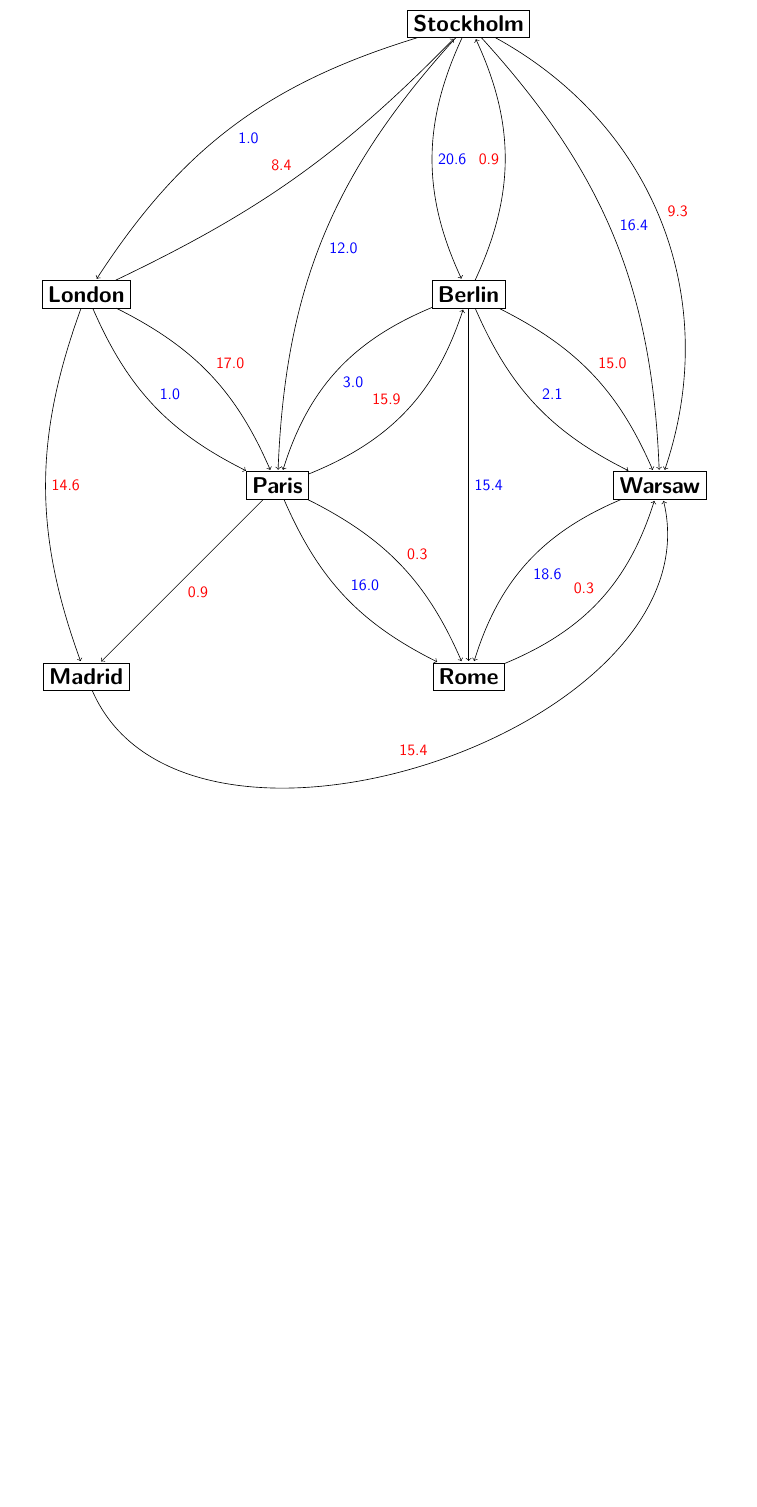
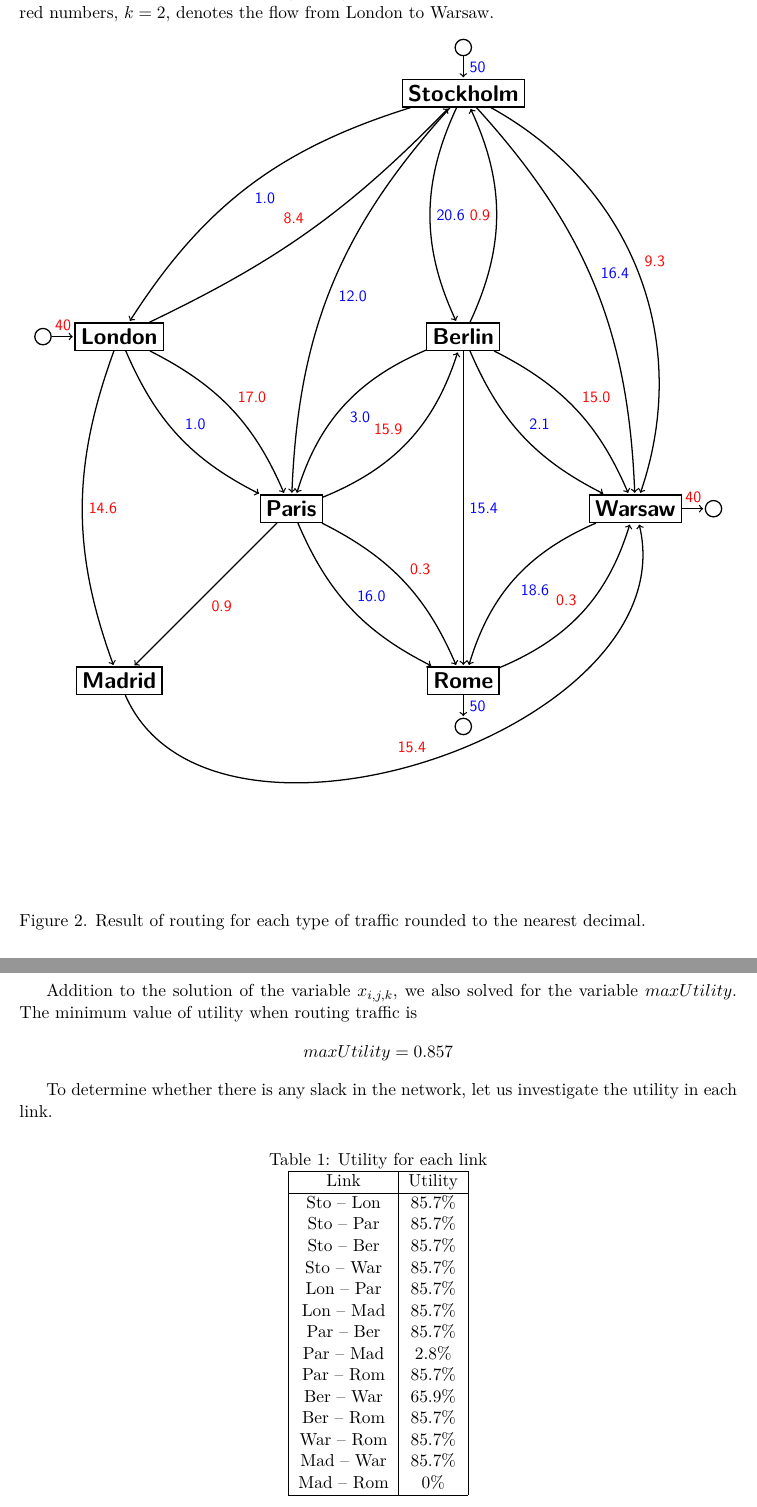
Before and after one commit to dweicker/p1_SF2812, a LaTeX document (main.tex, which reads mod1.tex, res1.tex): part of page 5 of 10 before the commit and two parts of pages 8 and 9 of 10 after it, the two joined at a grey line, cut at the place of the change, the shorter picture padded with empty space. Compiled offline with pdfLaTeX.

Commit message:
Model 1 with result

```diff
--- a/mod1.tex
+++ b/mod1.tex
@@ -98,37 +118,0 @@ $$
-\subsection{Result}
-\begin{center}
-\begin{tikzpicture}[->,shorten >=1pt,auto,node distance=6cm,
-                    main node/.style={rectangle,draw,font=\sffamily\Large\bfseries}]
-  \node[main node] (1) {Stockholm};
-  \node[main node] (2) [below of=1] {Berlin};
-  \node[main node] (3) [below right of=2] {Warsaw};
-  \node[main node] (4) [below left of=2] {Paris};
-  \node[main node] (5) [above left of=4] {London};
-  \node[main node] (6) [below right of=4] {Rome};
-  \node[main node] (7) [below left of=4] {Madrid};
-
-  \path[every node/.style={font=\sffamily\small}]
-    (1) edge [bend right=20] node[blue] {1.0} (5)
-    	edge [bend right=20] node[blue] {12.0} (4)
-     	edge [bend right=25] node[blue] {20.6} (2)
-    	edge [bend left=20] node[blue] {16.4} (3)
-    	edge [bend left=40] node[red] {9.3} (3)
-    (2) edge [bend right=25] node[red] {0.9} (1)
-    	edge [bend right=25] node[blue] {3.0} (4)
-        edge [bend right=20] node[blue] {2.1} (3)
-    	edge [bend left=20] node[red] {15.0} (3)
-    	edge node[blue] {15.4} (6)
-    (3) edge [bend right=25] node[blue] {18.6} (6)
-    (4) edge [bend right=25] node[red] {15.9} (2)
-    	edge [bend right=20] node[blue] {16.0} (6)
-    	edge [bend left=20] node[red] {0.3} (6)
-    	edge node[red] {0.9} (7)
-    (5) edge [bend right=10] node[red] {8.4} (1)
-    	edge [bend left=20] node[red] {17.0} (4)
-    	edge [bend right=20] node[blue] {1.0} (4)
-		edge [bend right=20] node[red] {14.6} (7)
-	(6) edge [bend right=25] node[red] {0.3} (3)
-    (7) edge [bend right=85] node[red] {15.4} (3);
-
-\end{tikzpicture}
-\end{center}
--- a/res1.tex
+++ b/res1.tex
@@ -1 +1,74 @@
-result1
+The solution to routing the traffic in the network when minimizing the maximum utility in any link can be seen in Figure 2. The figure shows how much of each type of traffic that is to be sent in each arc. The blue numbers, $k=1$, denotes the flow from Stockholm to Rome and the red numbers, $k=2$, denotes the flow from London to Warsaw.
+
+\begin{center}
+\begin{tikzpicture}[->,thick,shorten >=1pt,auto,node distance=5.4cm,
+main node/.style={rectangle,draw,font=\sffamily\Large\bfseries},
+plain node/.style={circle,draw,font=\sffamily\Large\bfseries}]
+  \node[main node] (1) {Stockholm};
+  \node[main node] (2) [below of=1] {Berlin};
+  \node[main node] (3) [below right of=2] {Warsaw};
+  \node[main node] (4) [below left of=2] {Paris};
+  \node[main node] (5) [above left of=4] {London};
+  \node[main node] (6) [below right of=4] {Rome};
+  \node[main node] (7) [below left of=4] {Madrid};
+  \node[plain node] (8)[above =0.5cm of 1] {};
+  \node[plain node] (9)[left =0.5cm of 5] {};
+  \node[plain node] (10)[right =0.5cm of 3] {};
+  \node[plain node] (11)[below =0.5cm of 6] {};
+
+  \path[every node/.style={font=\sffamily\small}]
+    (1) edge [bend right=20] node[blue] {1.0} (5)
+    	edge [bend right=20] node[blue] {12.0} (4)
+     	edge [bend right=25] node[blue] {20.6} (2)
+    	edge [bend left=20] node[blue] {16.4} (3)
+    	edge [bend left=40] node[red] {9.3} (3)
+    (2) edge [bend right=25] node[red] {0.9} (1)
+    	edge [bend right=25] node[blue] {3.0} (4)
+        edge [bend right=20] node[blue] {2.1} (3)
+    	edge [bend left=20] node[red] {15.0} (3)
+    	edge node[blue] {15.4} (6)
+    (3) edge [bend right=25] node[blue] {18.6} (6)
+    	edge node[red] {40} (10)
+    (4) edge [bend right=25] node[red] {15.9} (2)
+    	edge [bend right=20] node[blue] {16.0} (6)
+    	edge [bend left=20] node[red] {0.3} (6)
+    	edge node[red] {0.9} (7)
+    (5) edge [bend right=10] node[red] {8.4} (1)
+    	edge [bend left=20] node[red] {17.0} (4)
+    	edge [bend right=20] node[blue] {1.0} (4)
+		edge [bend right=20] node[red] {14.6} (7)
+	(6) edge [bend right=25] node[red] {0.3} (3)
+		edge node[blue] {50} (11)
+    (7) edge [bend right=85] node[red] {15.4} (3)
+    (8) edge node[blue] {50} (1)
+    (9) edge node[red] {40} (5);
+\end{tikzpicture}
+\end{center}
+Figure 2. Result of routing for each type of traffic rounded to the nearest decimal.
+
+Addition to the solution of the variable $x_{i,j,k}$, we also solved for the variable $maxUtility$. The minimum value of utility when routing traffic is $$maxUtility = 0.857$$
+
+To determine whether there is any slack in the network, let us investigate the utility in each link.
+
+\begin{table}[H]
+\centering
+\caption{Utility for each link}
+\label{}
+\begin{tabular}{|c|c|} \hline
+        Link & Utility				\\ \hline
+Sto -- Lon & 85.7\%   \\
+Sto -- Par & 85.7\%        \\
+Sto -- Ber & 85.7\%     \\
+Sto -- War & 85.7\%		\\
+Lon -- Par & 85.7\%    \\
+Lon -- Mad & 85.7\%       \\
+Par -- Ber & 85.7\%    \\
+Par -- Mad & 2.8\%     \\
+Par -- Rom & 85.7\%    \\
+Ber -- War & 65.9\%       \\
+Ber -- Rom & 85.7\%     \\
+War -- Rom & 85.7\%    \\
+Mad -- War & 85.7\%        \\
+Mad -- Rom & 0\%      \\ \hline
+\end{tabular}
+\end{table}
```
Also changed, not shown: mod1.tex (61 more changed lines), res1.tex (11 more changed lines).
